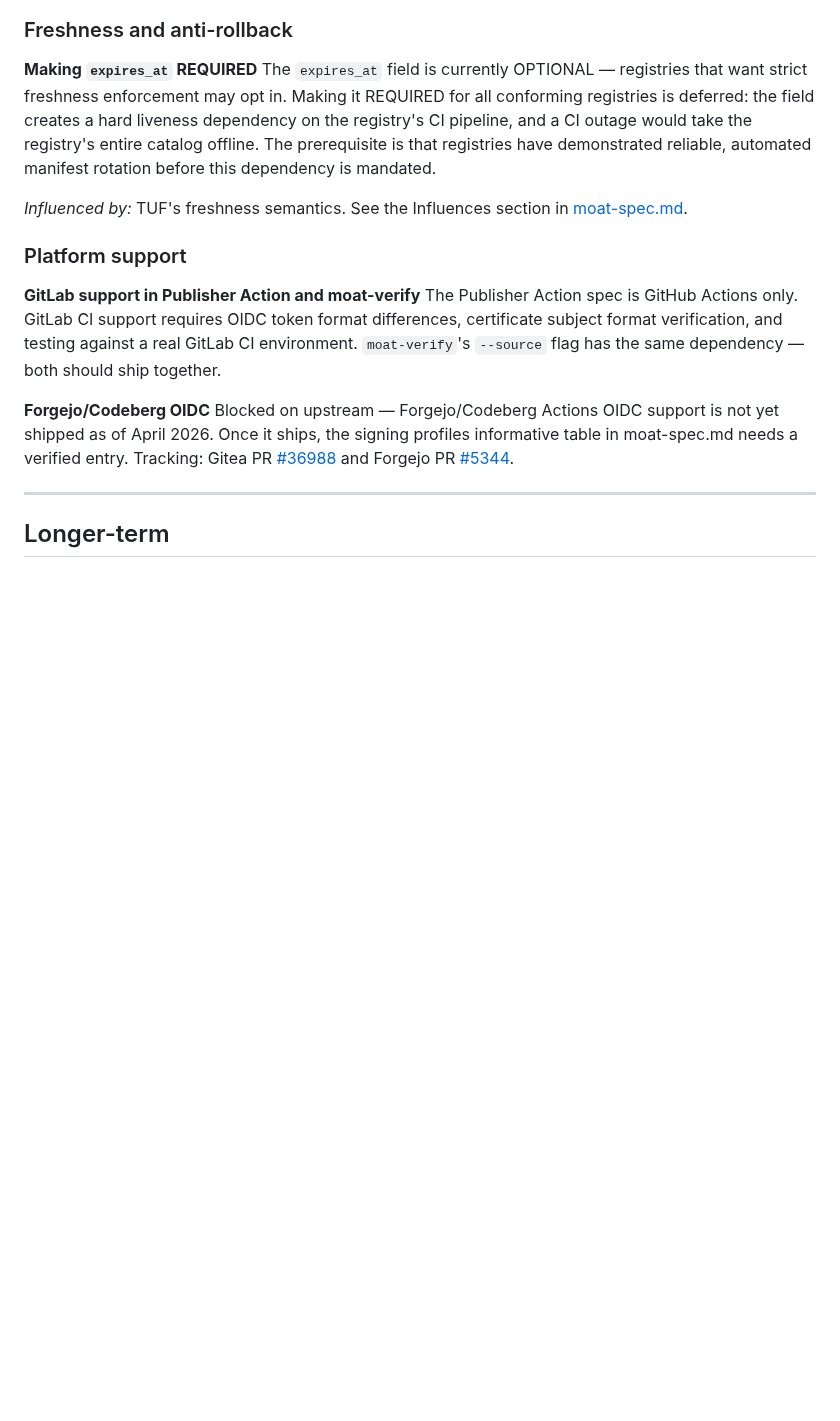
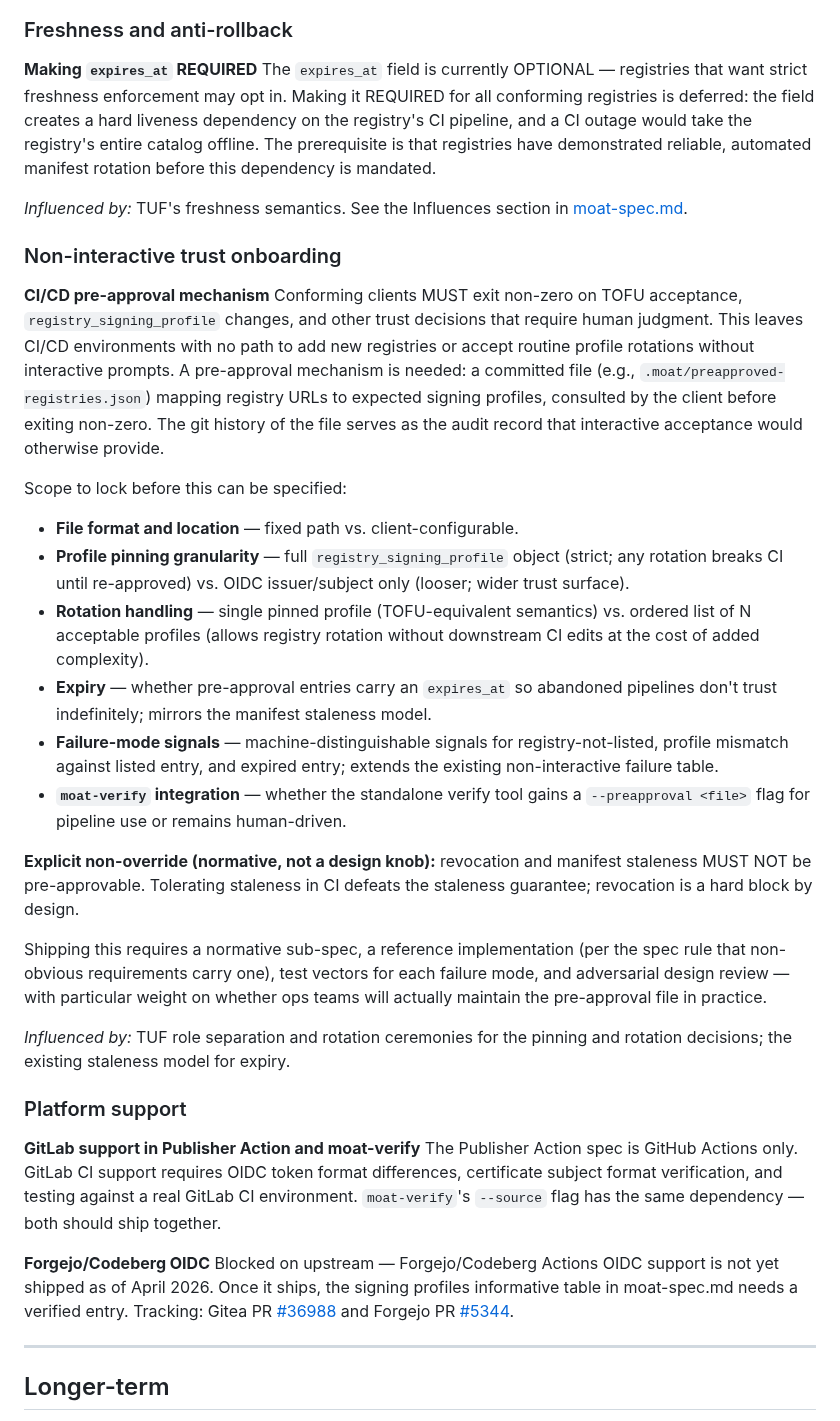
Before and after one commit to OpenScribbler/moat, a Markdown page: ROADMAP.md, the part around the change. Rendered like a GitHub page; blank space fills up the shorter version.

Commit message:
docs(spec): replace internal DQ-8 reference with ROADMAP entry
moat-spec.md:556 referenced `DQ-8`, a panel-review finding ID that
doesn't exist in any public document. Replace with a substantive
ROADMAP entry describing what a CI/CD pre-approval mechanism must
specify: file format, profile pinning granularity, rotation handling,
expiry, failure-mode signals, moat-verify integration, and the
normative non-override guarantee for revocation and staleness.

The ROADMAP entry records the design surface so future work picks up
with shape, not a blank page. moat-spec.md now links there instead of
to an internal ID.

Co-Authored-By: Claude Opus 4.6 <noreply@anthropic.com>

```diff
--- a/ROADMAP.md
+++ b/ROADMAP.md
@@ -29,6 +29,26 @@ Directories (`hooks/`, `mcp/`) are reserved in the canonical layout. The content
 The `expires_at` field is currently OPTIONAL — registries that want strict freshness enforcement may opt in. Making it REQUIRED for all conforming registries is deferred: the field creates a hard liveness dependency on the registry's CI pipeline, and a CI outage would take the registry's entire catalog offline. The prerequisite is that registries have demonstrated reliable, automated manifest rotation before this dependency is mandated.
 
 *Influenced by:* TUF's freshness semantics. See the Influences section in [moat-spec.md](moat-spec.md).
+
+### Non-interactive trust onboarding
+
+**CI/CD pre-approval mechanism**
+Conforming clients MUST exit non-zero on TOFU acceptance, `registry_signing_profile` changes, and other trust decisions that require human judgment. This leaves CI/CD environments with no path to add new registries or accept routine profile rotations without interactive prompts. A pre-approval mechanism is needed: a committed file (e.g., `.moat/preapproved-registries.json`) mapping registry URLs to expected signing profiles, consulted by the client before exiting non-zero. The git history of the file serves as the audit record that interactive acceptance would otherwise provide.
+
+Scope to lock before this can be specified:
+
+- **File format and location** — fixed path vs. client-configurable.
+- **Profile pinning granularity** — full `registry_signing_profile` object (strict; any rotation breaks CI until re-approved) vs. OIDC issuer/subject only (looser; wider trust surface).
+- **Rotation handling** — single pinned profile (TOFU-equivalent semantics) vs. ordered list of N acceptable profiles (allows registry rotation without downstream CI edits at the cost of added complexity).
+- **Expiry** — whether pre-approval entries carry an `expires_at` so abandoned pipelines don't trust indefinitely; mirrors the manifest staleness model.
+- **Failure-mode signals** — machine-distinguishable signals for registry-not-listed, profile mismatch against listed entry, and expired entry; extends the existing non-interactive failure table.
+- **`moat-verify` integration** — whether the standalone verify tool gains a `--preapproval <file>` flag for pipeline use or remains human-driven.
+
+**Explicit non-override (normative, not a design knob):** revocation and manifest staleness MUST NOT be pre-approvable. Tolerating staleness in CI defeats the staleness guarantee; revocation is a hard block by design.
+
+Shipping this requires a normative sub-spec, a reference implementation (per the spec rule that non-obvious requirements carry one), test vectors for each failure mode, and adversarial design review — with particular weight on whether ops teams will actually maintain the pre-approval file in practice.
+
+*Influenced by:* TUF role separation and rotation ceremonies for the pinning and rotation decisions; the existing staleness model for expiry.
 
 ### Platform support
 
```
Also changed, not shown: moat-spec.md (+1 -1 lines).
